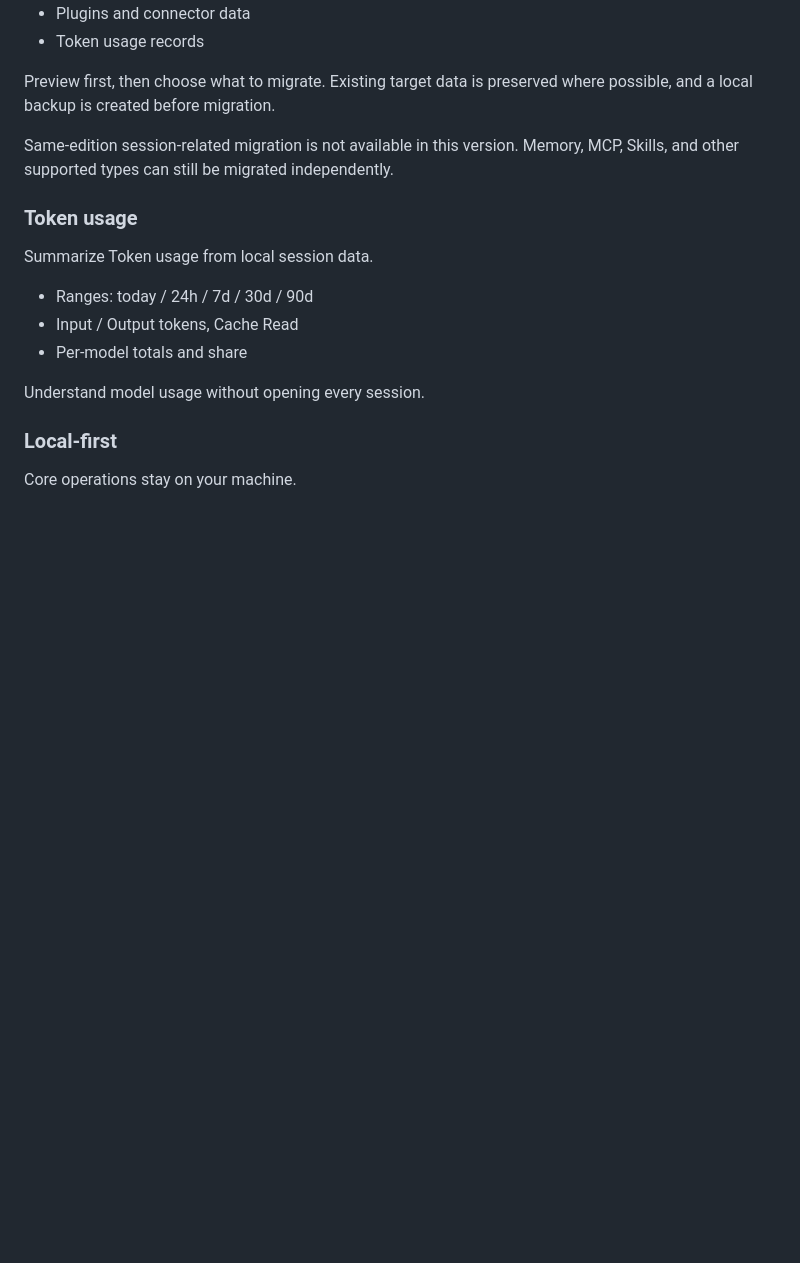
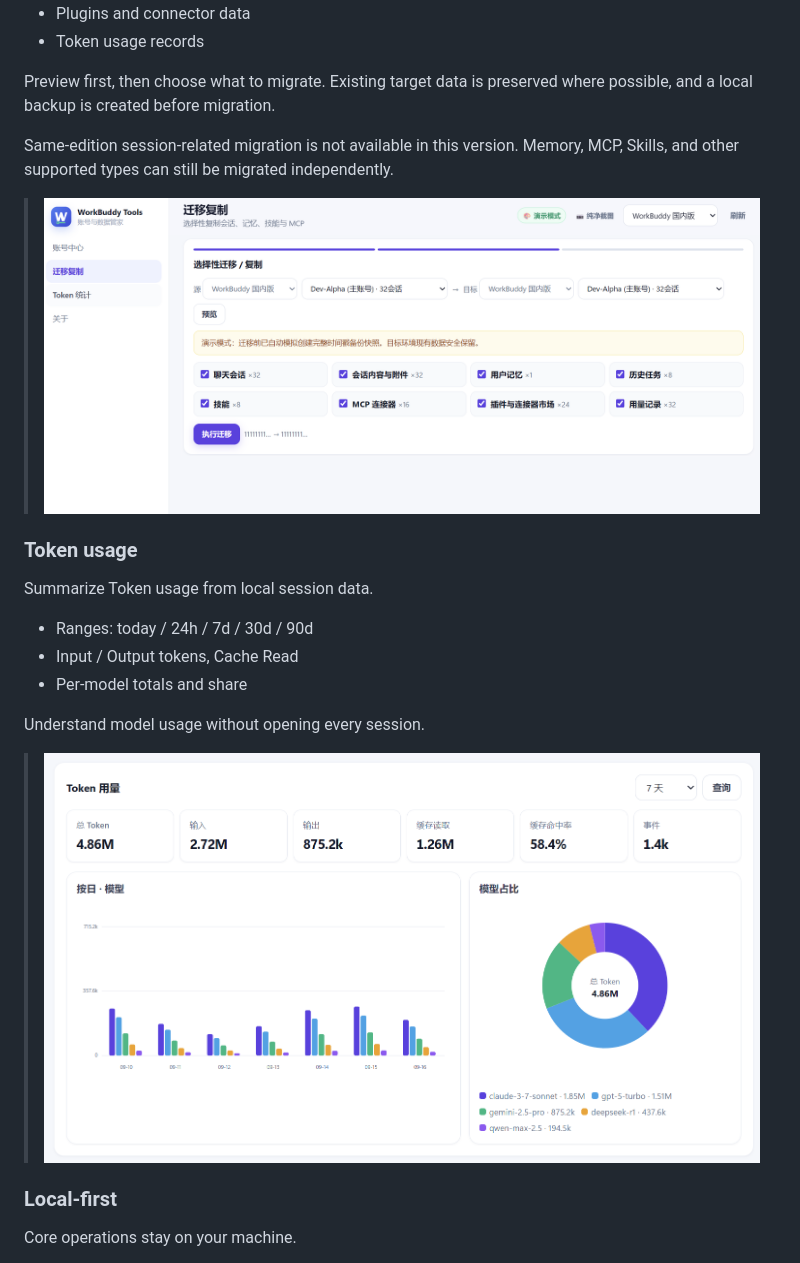
Before and after one commit to Harvey-Will/workbuddy-tools, a Markdown page: README.en.md, the part around the change printed below. Rendered like a GitHub page; pictures changed too: docs/images/migration.png (added), docs/images/token-usage.png (added); blank space fills up the shorter version.

```diff
--- a/README.en.md
+++ b/README.en.md
@@ -54,6 +56,8 @@ Preview first, then choose what to migrate. Existing target data is preserved wh
 
 Same-edition session-related migration is not available in this version. Memory, MCP, Skills, and other supported types can still be migrated independently.
 
+> ![Selective Data Migration](docs/images/migration.png)
+
 ### Token usage
 
 Summarize Token usage from local session data.
@@ -63,6 +67,8 @@ Summarize Token usage from local session data.
 - Per-model totals and share
 
 Understand model usage without opening every session.
+
+> ![Token Usage Statistics](docs/images/token-usage.png)
 
 ### Local-first
 
```
Also changed, not shown: other parts of README.en.md (+2 -0 lines), README.md (+6 -0 lines), docs/images/account-center.png (added), 5 other files.
